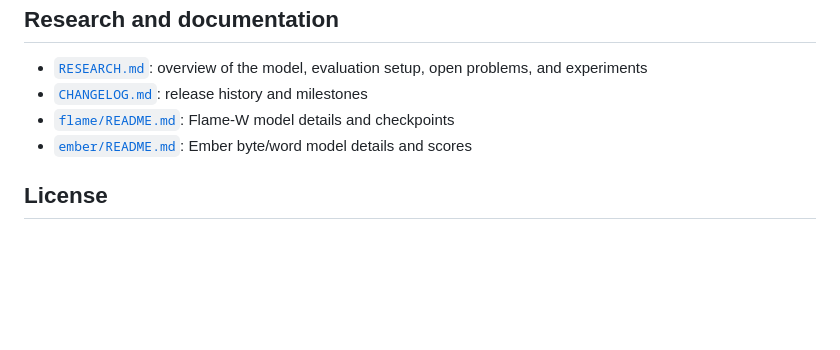
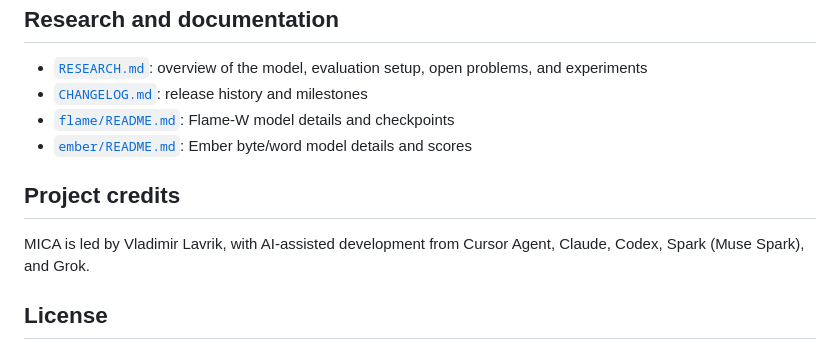
Before and after one commit to Vovala14/Mica-Ai, a Markdown page: README.md, the part around the change. GitHub-like rendering; blank space fills up the shorter version.

Commit message:
Credit AI development assistants in README

```diff
--- a/README.md
+++ b/README.md
@@ -214,6 +214,11 @@ See [`r1/README.md`](r1/README.md) for the engine layout and training commands.
 - [`flame/README.md`](flame/README.md): Flame-W model details and checkpoints
 - [`ember/README.md`](ember/README.md): Ember byte/word model details and scores
 
+## Project credits
+
+MICA is led by Vladimir Lavrik, with AI-assisted development from Cursor Agent,
+Claude, Codex, Spark (Muse Spark), and Grok.
+
 ## License
 
 Free for personal use and research use.
```
